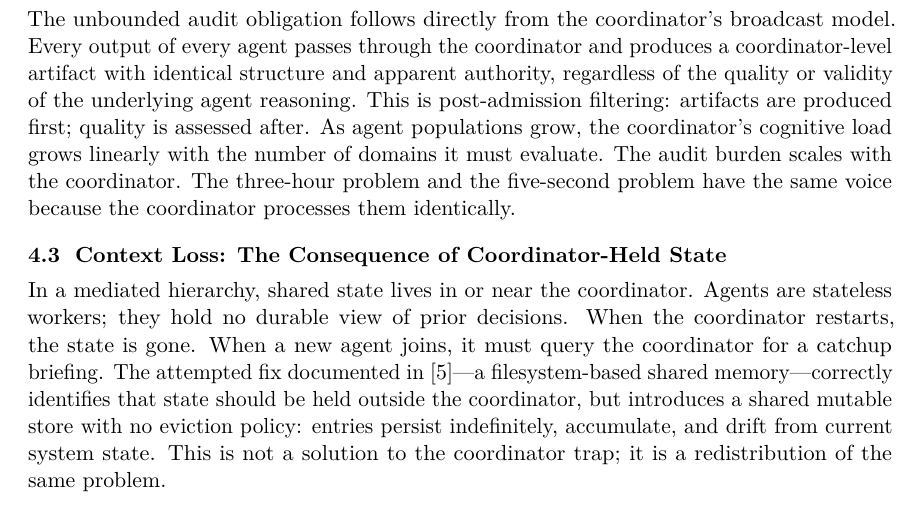
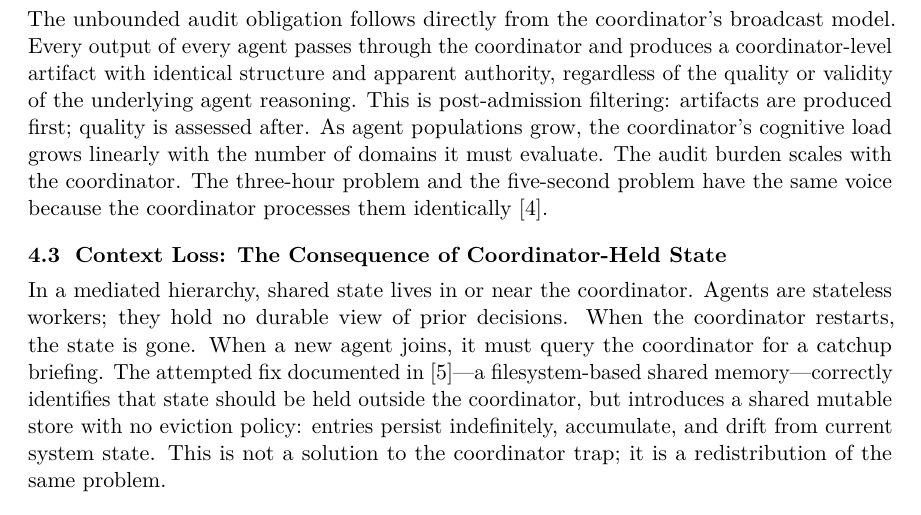
Before and after one commit to RichardEko/mycelium, a LaTeX paper (docs/arxiv/main.tex): part of page 5 of 16, cut so that both start at the same text. Compiled offline with pdfLaTeX.

Commit message:
§4.2: cite signal-noise at 'three-hour/five-second same voice' observation
The claim that the coordinator makes both problems indistinguishable is
sourced directly from Valenti's account of the Cisco Mycelium deployment.
Adding the citation at the point of use rather than only in the introduction
anchors the structural argument to the documented evidence.

Applied to main.tex, paper.md, paper.html.

Co-Authored-By: Claude Sonnet 4.6 <noreply@anthropic.com>

```diff
--- a/docs/arxiv/main.tex
+++ b/docs/arxiv/main.tex
@@ -294,7 +294,7 @@ post-admission filtering: artifacts are produced first; quality is assessed afte
 As agent populations grow, the coordinator's cognitive load grows linearly with
 the number of domains it must evaluate. The audit burden scales with the
 coordinator. The three-hour problem and the five-second problem have the same
-voice because the coordinator processes them identically.
+voice because the coordinator processes them identically~\cite{signal-noise}.
 
 \subsection{Context Loss: The Consequence of Coordinator-Held State}
 
```
Also changed, not shown: docs/paper.md (+1 -1 lines), 1 other file.
